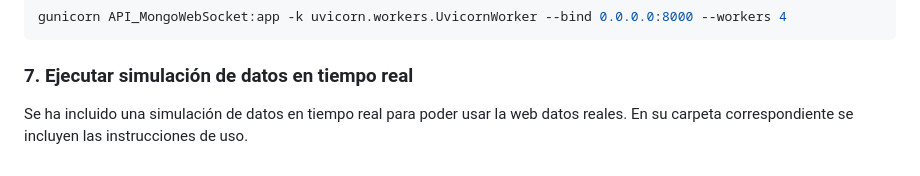
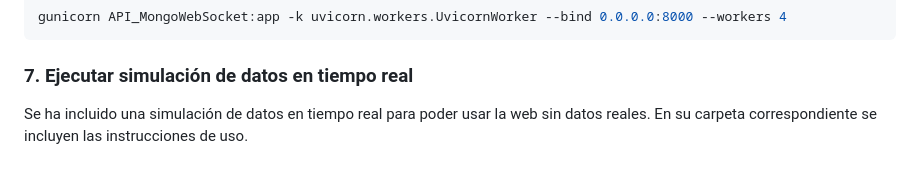
Before and after one commit to meryphone/flutter_mongoDB_API, a Markdown page: README.md, the part around the change. Drawn GitHub-style.

Commit message:
Actualizar README.md

```diff
--- a/README.md
+++ b/README.md
@@ -90,4 +90,4 @@ gunicorn API_MongoWebSocket:app -k uvicorn.workers.UvicornWorker --bind 0.0.0.0:
 
 ### 7. Ejecutar simulación de datos en tiempo real
 
-Se ha incluido una simulación de datos en tiempo real para poder usar la web datos reales. En su carpeta correspondiente se incluyen las instrucciones de uso.
+Se ha incluido una simulación de datos en tiempo real para poder usar la web sin datos reales. En su carpeta correspondiente se incluyen las instrucciones de uso.
```
